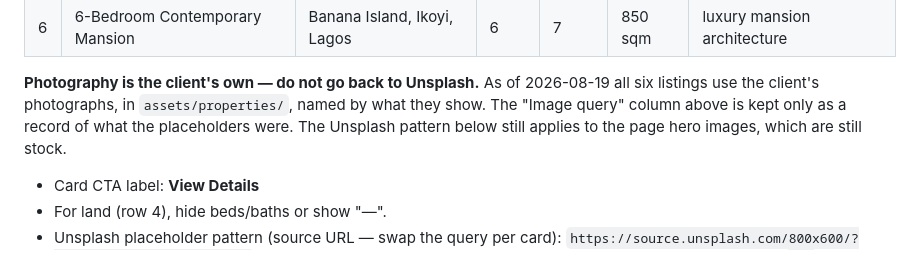
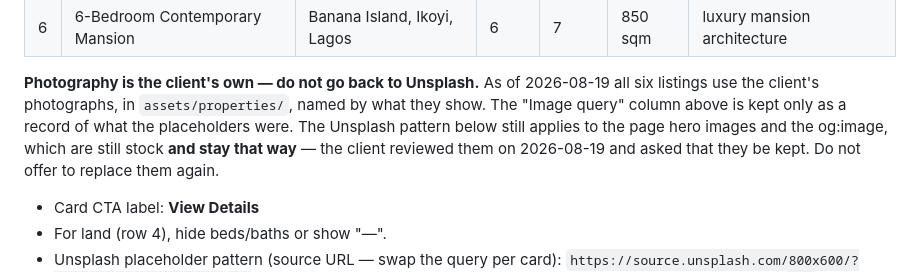
Before and after one commit to Tazeria24/kcglobal-world, a Markdown page: docs/CONTENT.md, the part around the change. Rendered like a GitHub page.

Commit message:
Record that the stock hero images stay
The client reviewed the page heroes and the og:image on 2026-08-19 and
asked to keep them, so note it beside the photography rule rather than
leave it as an open question.

Co-Authored-By: Claude Opus 5 <noreply@anthropic.com>

```diff
--- a/docs/CONTENT.md
+++ b/docs/CONTENT.md
@@ -104,7 +104,9 @@ without the client saying so.
 2026-08-19 all six listings use the client's photographs, in
 `assets/properties/`, named by what they show. The "Image query" column above
 is kept only as a record of what the placeholders were. The Unsplash pattern
-below still applies to the page hero images, which are still stock.
+below still applies to the page hero images and the og:image, which are still
+stock **and stay that way** — the client reviewed them on 2026-08-19 and asked
+that they be kept. Do not offer to replace them again.
 
 - Card CTA label: **View Details**
 - For land (row 4), hide beds/baths or show "—".
```
